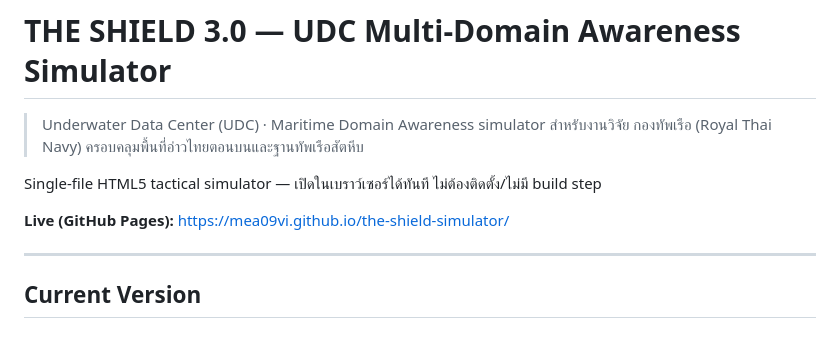
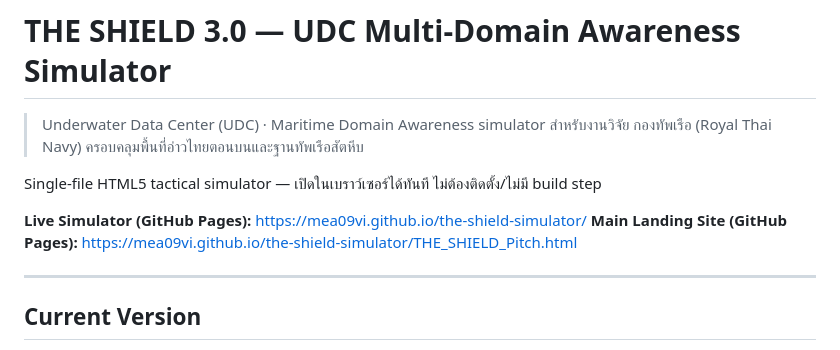
Before and after one commit to Mea09vi/the-shield-simulator, a Markdown page: README.md, the part around the change. Rendered like a GitHub page.

Commit message:
Update README.md
explain the landing site (Website for presentation)

```diff
--- a/README.md
+++ b/README.md
@@ -4,7 +4,8 @@
 
 Single-file HTML5 tactical simulator — เปิดในเบราว์เซอร์ได้ทันที ไม่ต้องติดตั้ง/ไม่มี build step
 
-**Live (GitHub Pages):** <https://mea09vi.github.io/the-shield-simulator/>
+**Live Simulator (GitHub Pages):** <https://mea09vi.github.io/the-shield-simulator/>
+**Main Landing Site (GitHub Pages):** <https://mea09vi.github.io/the-shield-simulator/THE_SHIELD_Pitch.html>
 
 ---
 
```
